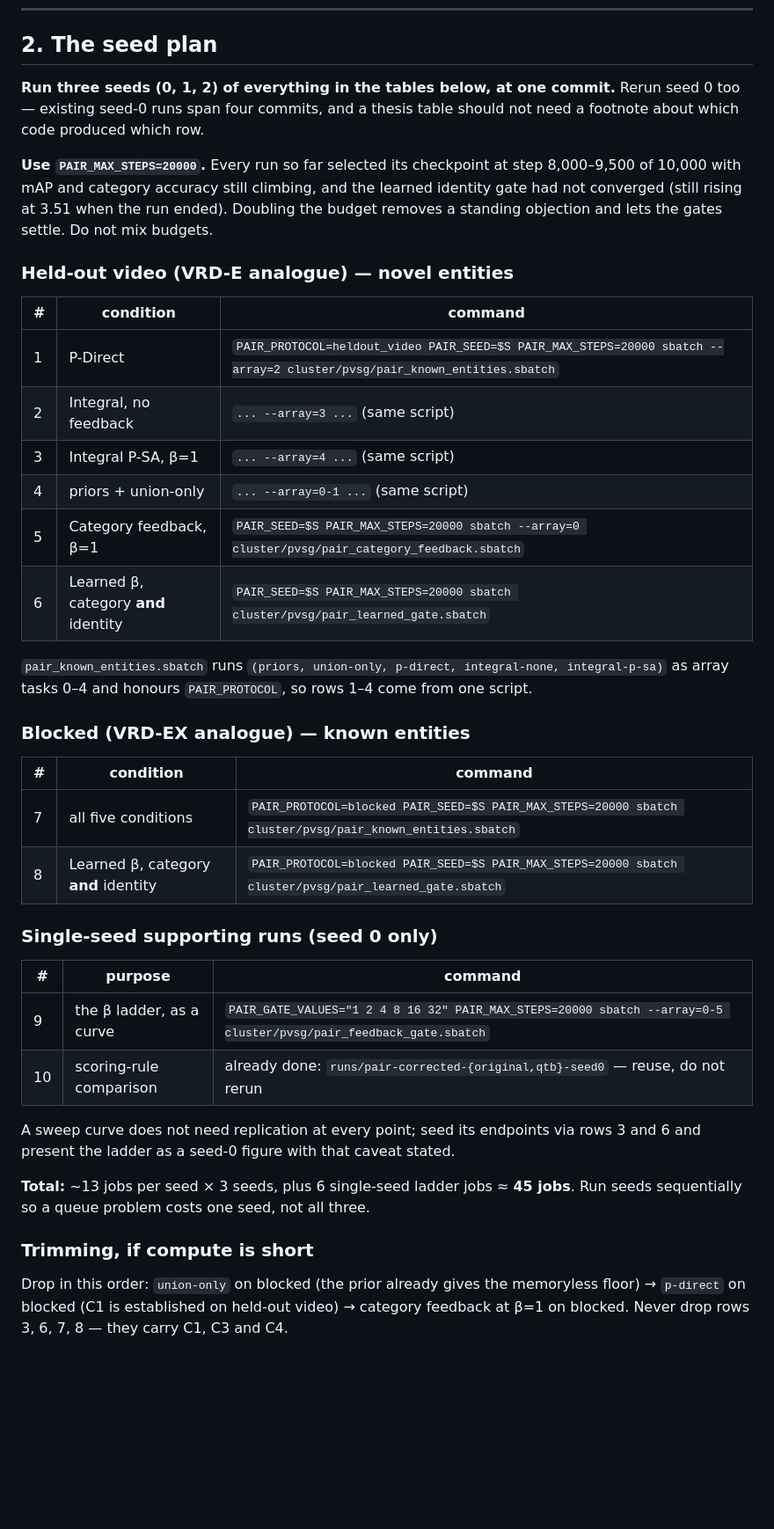
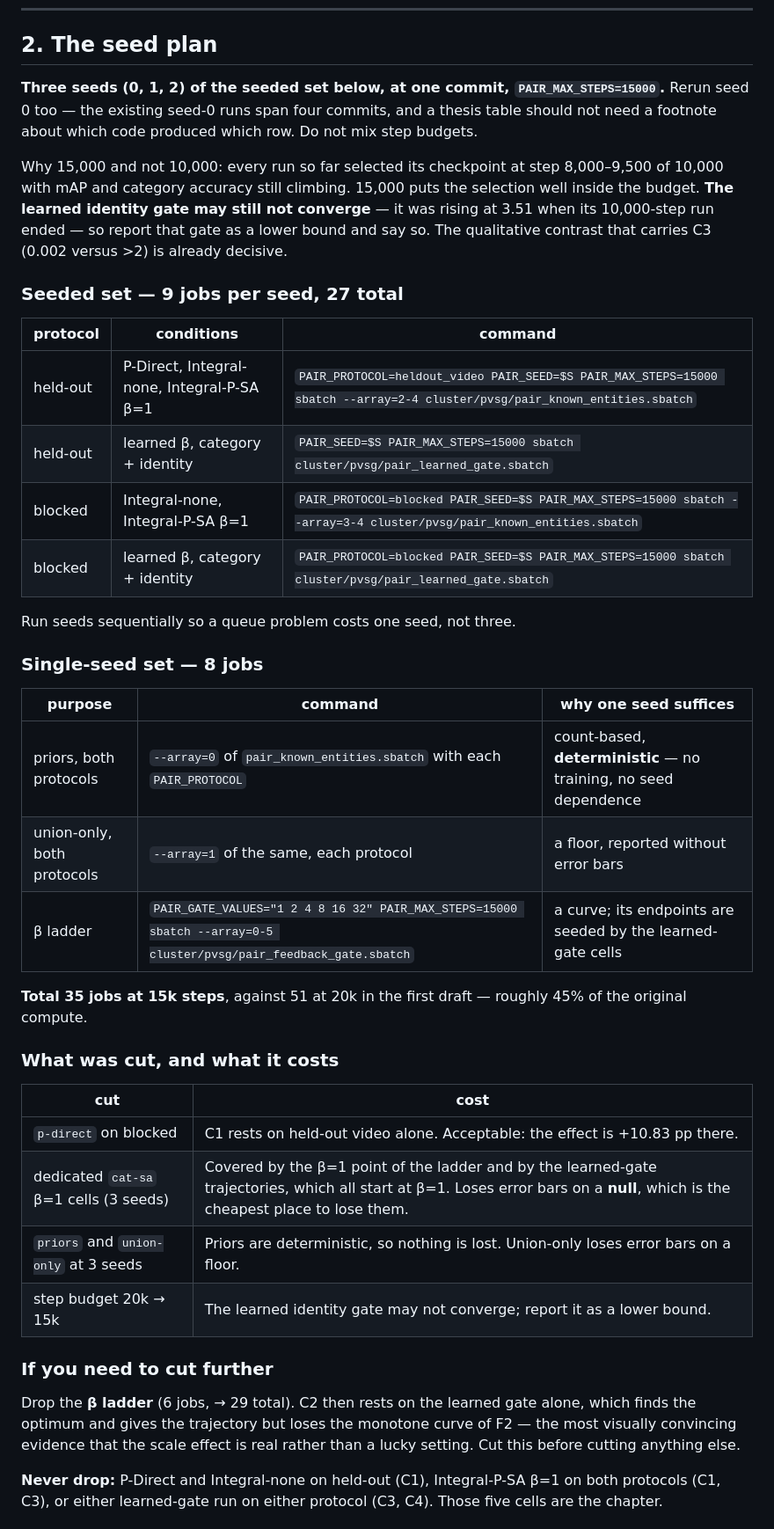
Before and after one commit to FedeHR/tensor-brain, a Markdown page: docs/thesis_pair_chapter_handover.md, the part around one of its changes. Shown at 88% size. Drawn GitHub-style; blank space fills up the shorter version.

Commit message:
Trim the seed plan to 35 jobs at 15k steps
Cuts p-direct on blocked, the dedicated category-feedback beta=1 cells, and the
three-seed requirement on priors and union-only. Priors are count-based and
deterministic, so seeding them buys nothing; the other two cuts lose error bars on
a null and on a floor, which are the cheapest places to lose them.

Records what each cut costs, which five cells must never be dropped, and that the
learned identity gate may not converge in 15,000 steps and should be reported as a
lower bound.

```diff
--- a/docs/thesis_pair_chapter_handover.md
+++ b/docs/thesis_pair_chapter_handover.md
@@ -71,53 +71,55 @@ direction cosine, CBS occupancy, per-group gradient norms.
 
 ## 2. The seed plan
 
-**Run three seeds (0, 1, 2) of everything in the tables below, at one commit.** Rerun
-seed 0 too — existing seed-0 runs span four commits, and a thesis table should not need
-a footnote about which code produced which row.
+**Three seeds (0, 1, 2) of the seeded set below, at one commit, `PAIR_MAX_STEPS=15000`.**
+Rerun seed 0 too — the existing seed-0 runs span four commits, and a thesis table should
+not need a footnote about which code produced which row. Do not mix step budgets.
 
-**Use `PAIR_MAX_STEPS=20000`.** Every run so far selected its checkpoint at step
-8,000–9,500 of 10,000 with mAP and category accuracy still climbing, and the learned
-identity gate had not converged (still rising at 3.51 when the run ended). Doubling the
-budget removes a standing objection and lets the gates settle. Do not mix budgets.
+Why 15,000 and not 10,000: every run so far selected its checkpoint at step 8,000–9,500
+of 10,000 with mAP and category accuracy still climbing. 15,000 puts the selection well
+inside the budget. **The learned identity gate may still not converge** — it was rising
+at 3.51 when its 10,000-step run ended — so report that gate as a lower bound and say so.
+The qualitative contrast that carries C3 (0.002 versus >2) is already decisive.
 
-### Held-out video (VRD-E analogue) — novel entities
+### Seeded set — 9 jobs per seed, 27 total
 
-| # | condition | command |
+| protocol | conditions | command |
 |---|---|---|
-| 1 | P-Direct | `PAIR_PROTOCOL=heldout_video PAIR_SEED=$S PAIR_MAX_STEPS=20000 sbatch --array=2 cluster/pvsg/pair_known_entities.sbatch` |
-| 2 | Integral, no feedback | `... --array=3 ...` (same script) |
-| 3 | Integral P-SA, β=1 | `... --array=4 ...` (same script) |
-| 4 | priors + union-only | `... --array=0-1 ...` (same script) |
-| 5 | Category feedback, β=1 | `PAIR_SEED=$S PAIR_MAX_STEPS=20000 sbatch --array=0 cluster/pvsg/pair_category_feedback.sbatch` |
-| 6 | Learned β, category **and** identity | `PAIR_SEED=$S PAIR_MAX_STEPS=20000 sbatch cluster/pvsg/pair_learned_gate.sbatch` |
+| held-out | P-Direct, Integral-none, Integral-P-SA β=1 | `PAIR_PROTOCOL=heldout_video PAIR_SEED=$S PAIR_MAX_STEPS=15000 sbatch --array=2-4 cluster/pvsg/pair_known_entities.sbatch` |
+| held-out | learned β, category + identity | `PAIR_SEED=$S PAIR_MAX_STEPS=15000 sbatch cluster/pvsg/pair_learned_gate.sbatch` |
+| blocked | Integral-none, Integral-P-SA β=1 | `PAIR_PROTOCOL=blocked PAIR_SEED=$S PAIR_MAX_STEPS=15000 sbatch --array=3-4 cluster/pvsg/pair_known_entities.sbatch` |
+| blocked | learned β, category + identity | `PAIR_PROTOCOL=blocked PAIR_SEED=$S PAIR_MAX_STEPS=15000 sbatch cluster/pvsg/pair_learned_gate.sbatch` |
 
-`pair_known_entities.sbatch` runs `(priors, union-only, p-direct, integral-none,
-integral-p-sa)` as array tasks 0–4 and honours `PAIR_PROTOCOL`, so rows 1–4 come from
-one script.
+Run seeds sequentially so a queue problem costs one seed, not three.
 
-### Blocked (VRD-EX analogue) — known entities
+### Single-seed set — 8 jobs
 
-| # | condition | command |
+| purpose | command | why one seed suffices |
 |---|---|---|
-| 7 | all five conditions | `PAIR_PROTOCOL=blocked PAIR_SEED=$S PAIR_MAX_STEPS=20000 sbatch cluster/pvsg/pair_known_entities.sbatch` |
-| 8 | Learned β, category **and** identity | `PAIR_PROTOCOL=blocked PAIR_SEED=$S PAIR_MAX_STEPS=20000 sbatch cluster/pvsg/pair_learned_gate.sbatch` |
+| priors, both protocols | `--array=0` of `pair_known_entities.sbatch` with each `PAIR_PROTOCOL` | count-based, **deterministic** — no training, no seed dependence |
+| union-only, both protocols | `--array=1` of the same, each protocol | a floor, reported without error bars |
+| β ladder | `PAIR_GATE_VALUES="1 2 4 8 16 32" PAIR_MAX_STEPS=15000 sbatch --array=0-5 cluster/pvsg/pair_feedback_gate.sbatch` | a curve; its endpoints are seeded by the learned-gate cells |
 
-### Single-seed supporting runs (seed 0 only)
+**Total 35 jobs at 15k steps**, against 51 at 20k in the first draft — roughly 45% of
+the original compute.
 
-| # | purpose | command |
-|---|---|---|
-| 9 | the β ladder, as a curve | `PAIR_GATE_VALUES="1 2 4 8 16 32" PAIR_MAX_STEPS=20000 sbatch --array=0-5 cluster/pvsg/pair_feedback_gate.sbatch` |
-| 10 | scoring-rule comparison | already done: `runs/pair-corrected-{original,qtb}-seed0` — reuse, do not rerun |
+### What was cut, and what it costs
 
-A sweep curve does not need replication at every point; seed its endpoints via rows 3
-and 6 and present the ladder as a seed-0 figure with that caveat stated.
+| cut | cost |
+|---|---|
+| `p-direct` on blocked | C1 rests on held-out video alone. Acceptable: the effect is +10.83 pp there. |
+| dedicated `cat-sa` β=1 cells (3 seeds) | Covered by the β=1 point of the ladder and by the learned-gate trajectories, which all start at β=1. Loses error bars on a **null**, which is the cheapest place to lose them. |
+| `priors` and `union-only` at 3 seeds | Priors are deterministic, so nothing is lost. Union-only loses error bars on a floor. |
+| step budget 20k → 15k | The learned identity gate may not converge; report it as a lower bound. |
 
-**Total:** ~13 jobs per seed × 3 seeds, plus 6 single-seed ladder jobs ≈ **45 jobs**.
-Run seeds sequentially so a queue problem costs one seed, not all three.
+### If you need to cut further
 
-### Trimming, if compute is short
+Drop the **β ladder** (6 jobs, → 29 total). C2 then rests on the learned gate alone,
+which finds the optimum and gives the trajectory but loses the monotone curve of F2 —
+the most visually convincing evidence that the scale effect is real rather than a lucky
+setting. Cut this before cutting anything else.
 
-Drop in this order: `union-only` on blocked (the prior already gives the memoryless
-floor) → `p-direct` on blocked (C1 is established on held-out video) → category
-feedback at β=1 on blocked. Never drop rows 3, 6, 7, 8 — they carry C1, C3 and C4.
+**Never drop:** P-Direct and Integral-none on held-out (C1), Integral-P-SA β=1 on both
+protocols (C1, C3), or either learned-gate run on either protocol (C3, C4). Those five
+cells are the chapter.
 
```
Also changed, not shown: other parts of docs/thesis_pair_chapter_handover.md (+6 -1 lines).
